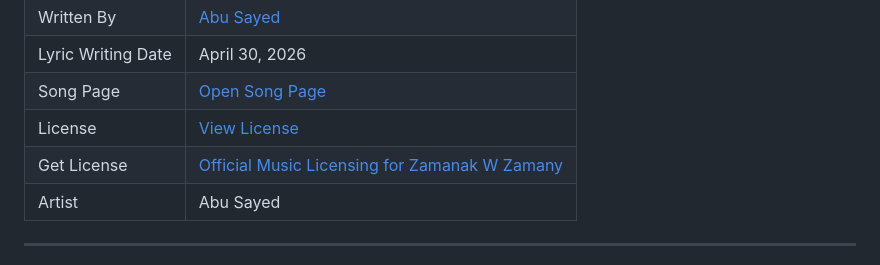
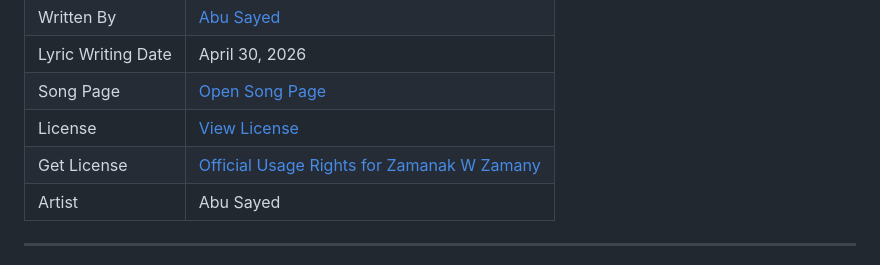
Before and after one commit to ImAbuSayed/zamanak-w-zamany, a Markdown page: README.md, the part around the change. Drawn GitHub-style.

Commit message:
docs: update public README

```diff
--- a/README.md
+++ b/README.md
@@ -13,7 +13,7 @@
 | Lyric Writing Date | April 30, 2026 |
 | Song Page | [Open Song Page](https://imabusayed.github.io/zamanak-w-zamany/) |
 | License | [View License](./LICENSE.md) |
-| Get License | [Official Music Licensing for Zamanak W Zamany](https://music.abusayed.com.bd/Licensing/) |
+| Get License | [Official Usage Rights for Zamanak W Zamany](https://music.abusayed.com.bd/Licensing/) |
 | Artist | Abu Sayed |
 
 ---
```
